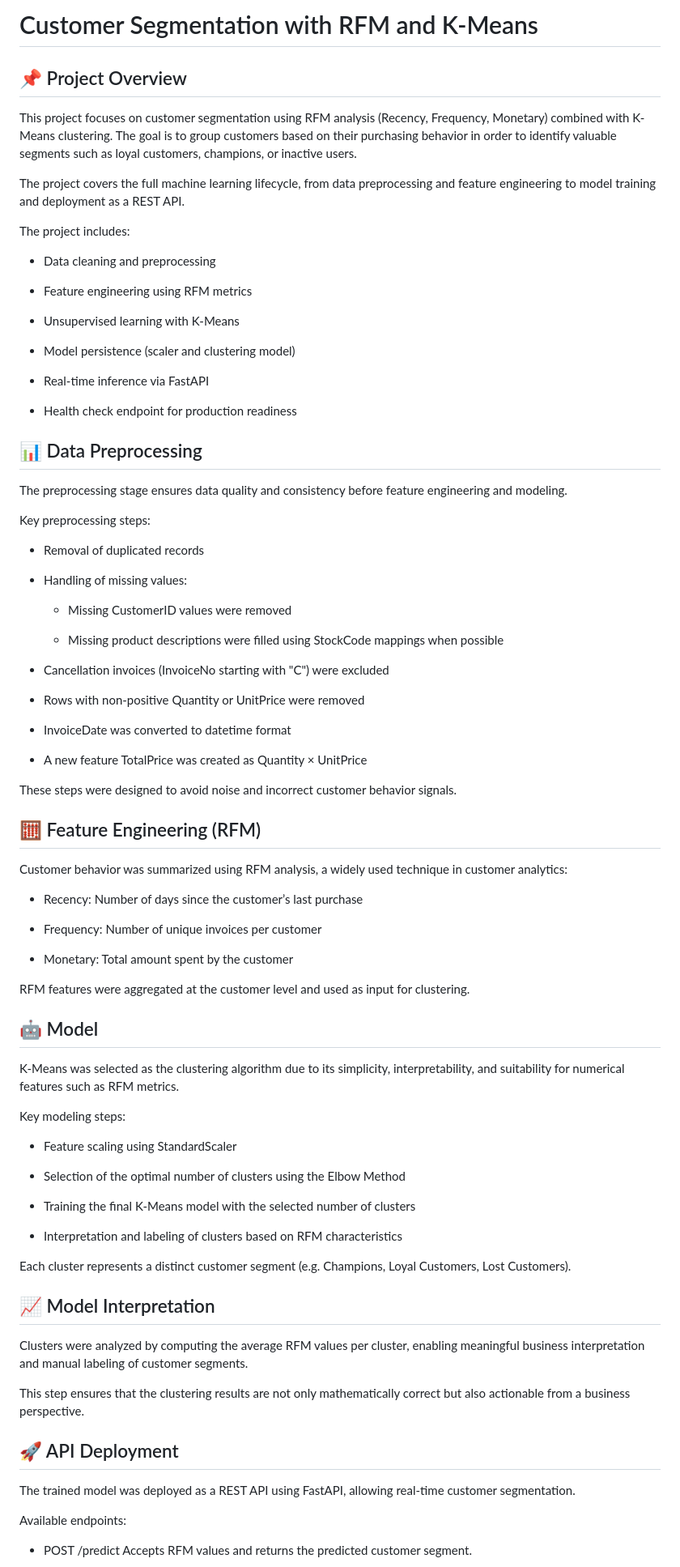
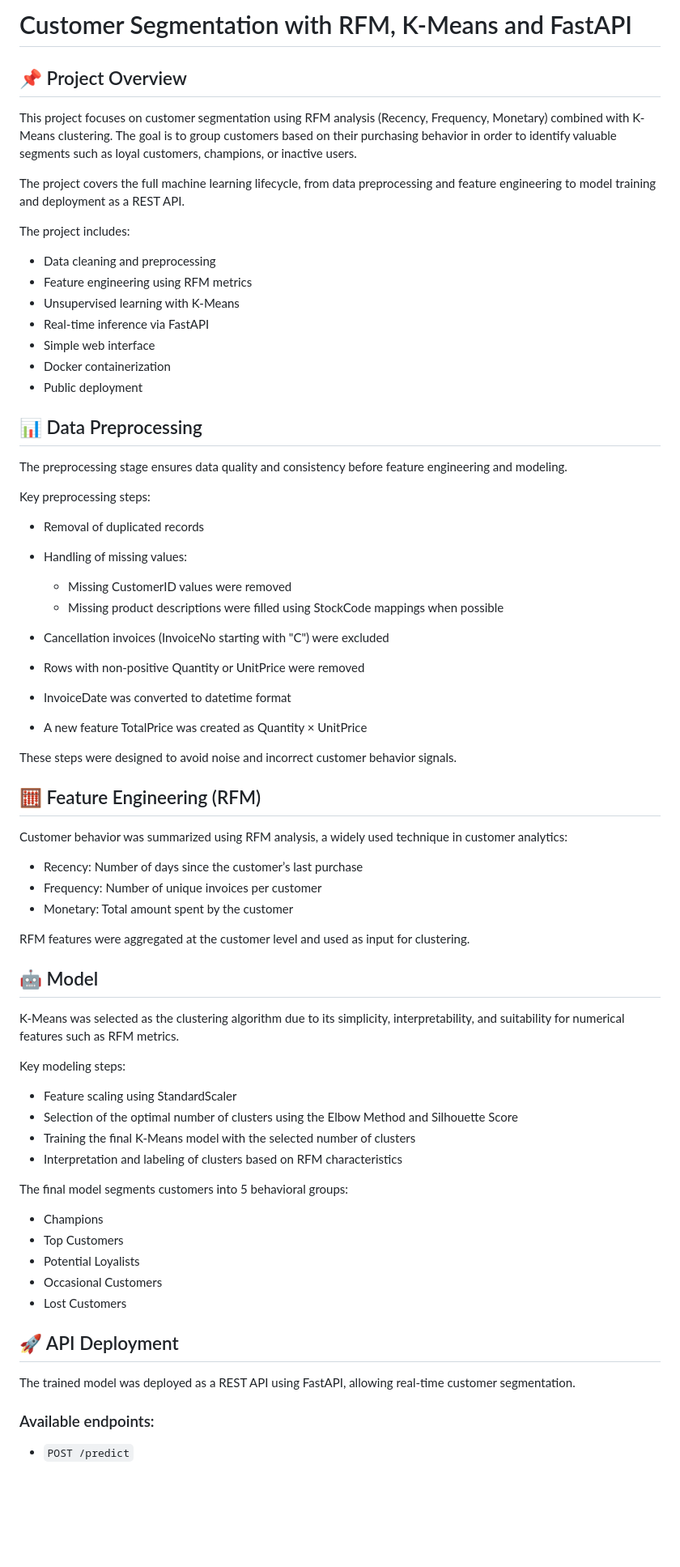
Before and after one commit to belenarbizu/customer_segmentation, a Markdown page: README.md, the part around one of its changes. Shown at 81% size. GitHub-like rendering; blank space fills up the shorter version.

```diff
--- a/README.md
+++ b/README.md
@@ -1,4 +1,4 @@
-# Customer Segmentation with RFM and K-Means
+# Customer Segmentation with RFM, K-Means and FastAPI
 
 ## 📌 Project Overview
 
@@ -10,16 +10,12 @@ The project covers the full machine learning lifecycle, from data preprocessing
 The project includes:
 
 - Data cleaning and preprocessing
-
 - Feature engineering using RFM metrics
-
 - Unsupervised learning with K-Means
-
-- Model persistence (scaler and clustering model)
-
 - Real-time inference via FastAPI
-
-- Health check endpoint for production readiness
+- Simple web interface
+- Docker containerization
+- Public deployment
 
 ## 📊 Data Preprocessing
 
@@ -28,19 +24,14 @@ The preprocessing stage ensures data quality and consistency before feature engi
 Key preprocessing steps:
 
 - Removal of duplicated records
-
 - Handling of missing values:
 
   - Missing CustomerID values were removed
-
   - Missing product descriptions were filled using StockCode mappings when possible
 
 - Cancellation invoices (InvoiceNo starting with "C") were excluded
-
 - Rows with non-positive Quantity or UnitPrice were removed
-
 - InvoiceDate was converted to datetime format
-
 - A new feature TotalPrice was created as Quantity × UnitPrice
 
 These steps were designed to avoid noise and incorrect customer behavior signals.
@@ -50,9 +41,7 @@ These steps were designed to avoid noise and incorrect customer behavior signals
 Customer behavior was summarized using RFM analysis, a widely used technique in customer analytics:
 
 - Recency: Number of days since the customer’s last purchase
-
 - Frequency: Number of unique invoices per customer
-
 - Monetary: Total amount spent by the customer
 
 RFM features were aggregated at the customer level and used as input for clustering.
@@ -64,27 +53,25 @@ K-Means was selected as the clustering algorithm due to its simplicity, interpre
 Key modeling steps:
 
 - Feature scaling using StandardScaler
-
-- Selection of the optimal number of clusters using the Elbow Method
-
+- Selection of the optimal number of clusters using the Elbow Method and Silhouette Score
 - Training the final K-Means model with the selected number of clusters
-
 - Interpretation and labeling of clusters based on RFM characteristics
 
-Each cluster represents a distinct customer segment (e.g. Champions, Loyal Customers, Lost Customers).
+The final model segments customers into 5 behavioral groups:
 
-## 📈 Model Interpretation
-
-Clusters were analyzed by computing the average RFM values per cluster, enabling meaningful business interpretation and manual labeling of customer segments.
-
-This step ensures that the clustering results are not only mathematically correct but also actionable from a business perspective.
+- Champions
+- Top Customers
+- Potential Loyalists
+- Occasional Customers
+- Lost Customers
 
 ## 🚀 API Deployment
 
 The trained model was deployed as a REST API using FastAPI, allowing real-time customer segmentation.
 
-Available endpoints:
+### Available endpoints:
 
-- POST /predict
+- ``POST /predict``
+
   Accepts RFM values and returns the predicted customer segment.
 
```
Also changed, not shown: other parts of README.md (+58 -10 lines).
